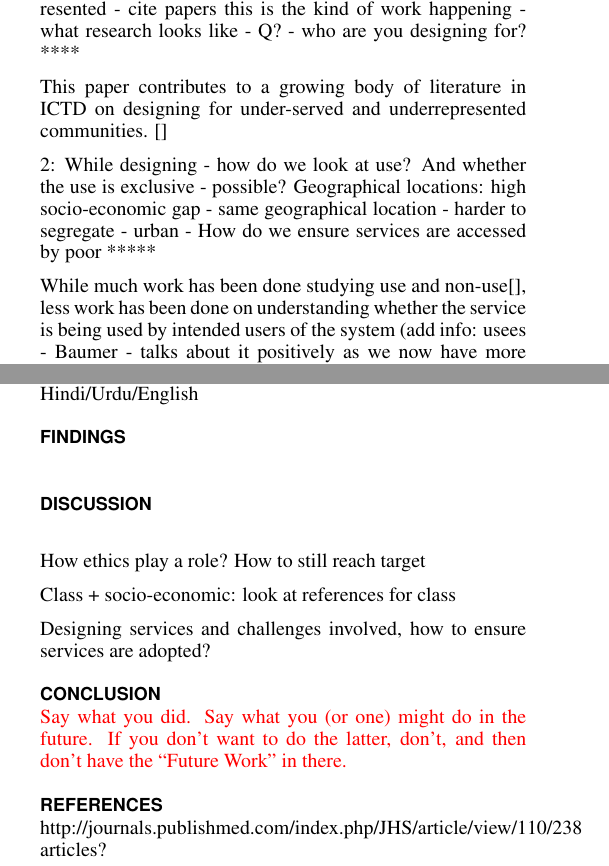
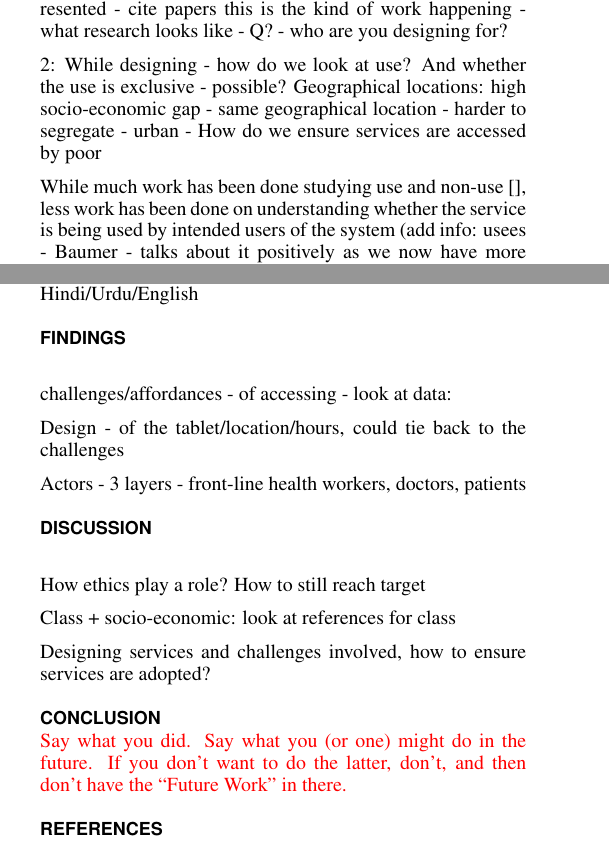
Before and after one commit to aismail1997/mohallaClinic, a LaTeX document (main.tex, which reads findings.tex, introduction.tex): two parts of the columns of pages 1 and 2 of 2, joined at a grey line, cut so that both start at the same text. Compiled offline with pdfLaTeX; a missing bibliography style is replaced by a similar one.

Commit message:
Update on Overleaf.

```diff
--- a/findings.tex
+++ b/findings.tex
@@ -4,3 +4,9 @@ This will form the chunk of your writing. I have sometimes iterated through thes
 \end{comment}
 
 \textcolor{red}{}
+
+challenges/affordances - of accessing - look at data:
+
+Design - of the tablet/location/hours, could tie back to the challenges
+
+Actors - 3 layers - front-line health workers, doctors, patients
--- a/introduction.tex
+++ b/introduction.tex
@@ -15,16 +15,14 @@ Mohalla Clinics were introduced by the Aam Aadmi Party - the governing party in
 
 In this paper, we present our study of the Mohalla Clinics conducted from May-July 2016. Our use of ethnographic methods aims to shed light on the design objectives of this initiative and how these were realized (or not). By discussing the findings from our observations and interviews, we draw attention to the target users of this initiative and the use that resulted from this intervention, highlighting the challenges of
 
+*****
+
 1:ICTD - Field of HCI designing for under served underrepresented - cite papers this is the kind of work happening - what research looks like - Q? - who are you designing for?
-****
-
-This paper contributes to a growing body of literature in ICTD on designing for under-served and underrepresented communities. []
 
 2: While designing - how do we look at use? And whether the use is exclusive - possible?
 Geographical locations: high socio-economic gap - same geographical location - harder to segregate - urban - How do we ensure services are accessed by poor
-*****
 
-While much work has been done studying use and non-use[], less work has been done on understanding whether the service is being used by intended users of the system (add info: usees - Baumer - talks about it positively as we now have more users of the service, but what about the opp case? can it hinder those intended to use the service) and the implications of this. In urban areas such as Delhi where high socioeconomic differences are found in the same geographical location and the same services are accessed by all, this question becomes highly relevant.
+While much work has been done studying use and non-use \cite{}, less work has been done on understanding whether the service is being used by intended users of the system (add info: usees - Baumer - talks about it positively as we now have more users of the service, but what about the opp case? can it hinder those intended to use the service) and the implications of this. In urban areas such as Delhi where high socioeconomic differences are found in the same geographical location and the same services are accessed by all, this question becomes highly relevant.
 
 3: Case study of clinics - overview
 We present a case study of two neighborhood clinics or 'Mohalla clinics' set up by the government in the same geographical location.
--- a/main.tex
+++ b/main.tex
@@ -91,7 +91,5 @@ You should write an abstract early on, knowing fully well that you will (and sho
 
 \bibliographystyle{acm-sigchi}
 \bibliography{references}
-http://journals.publishmed.com/index.php/JHS/article/view/110/238
-articles?
 
 \end{document}
```
Also changed, not shown: background.tex (+2 -2 lines).
